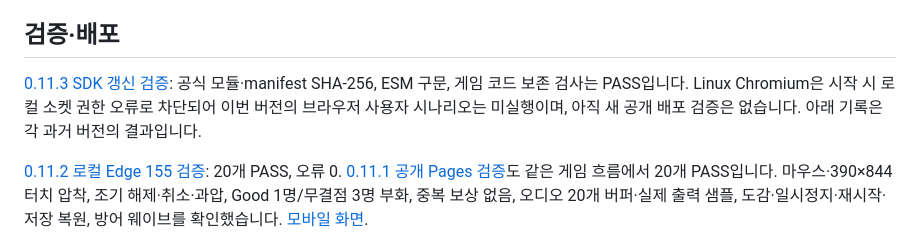
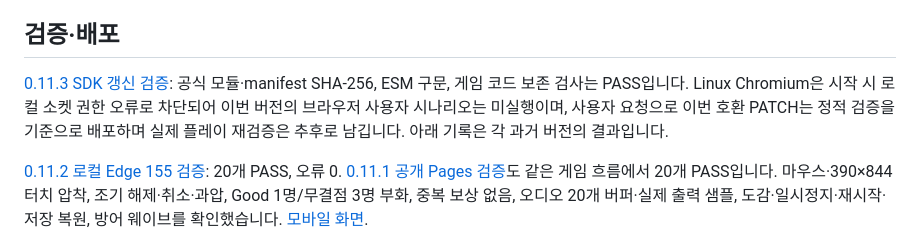
Before and after one commit to byh-playground/squish-born, a Markdown page: README.md, the part around the change. Rendered like a GitHub page.

Commit message:
[docs] 정적 검증 기준 SDK 패치 배포 범위 반영

```diff
--- a/README.md
+++ b/README.md
@@ -28,7 +28,7 @@ Windows 검증은 설치된 Edge를 사용합니다. 다른 환경은 Playwright
 
 ## 검증·배포
 
-[0.11.3 SDK 갱신 검증](docs/verification-gamekit031-local.json): 공식 모듈·manifest SHA-256, ESM 구문, 게임 코드 보존 검사는 PASS입니다. Linux Chromium은 시작 시 로컬 소켓 권한 오류로 차단되어 이번 버전의 브라우저 사용자 시나리오는 미실행이며, 아직 새 공개 배포 검증은 없습니다. 아래 기록은 각 과거 버전의 결과입니다.
+[0.11.3 SDK 갱신 검증](docs/verification-gamekit031-local.json): 공식 모듈·manifest SHA-256, ESM 구문, 게임 코드 보존 검사는 PASS입니다. Linux Chromium은 시작 시 로컬 소켓 권한 오류로 차단되어 이번 버전의 브라우저 사용자 시나리오는 미실행이며, 사용자 요청으로 이번 호환 PATCH는 정적 검증을 기준으로 배포하며 실제 플레이 재검증은 추후로 남깁니다. 아래 기록은 각 과거 버전의 결과입니다.
 
 [0.11.2 로컬 Edge 155 검증](docs/verification-name-local.json): 20개 PASS, 오류 0. [0.11.1 공개 Pages 검증](docs/verification-pages.json)도 같은 게임 흐름에서 20개 PASS입니다. 마우스·390×844 터치 압착, 조기 해제·취소·과압, Good 1명/무결점 3명 부화, 중복 보상 없음, 오디오 20개 버퍼·실제 출력 샘플, 도감·일시정지·재시작·저장 복원, 방어 웨이브를 확인했습니다. [모바일 화면](docs/squish-born-mobile.png).
 
```
